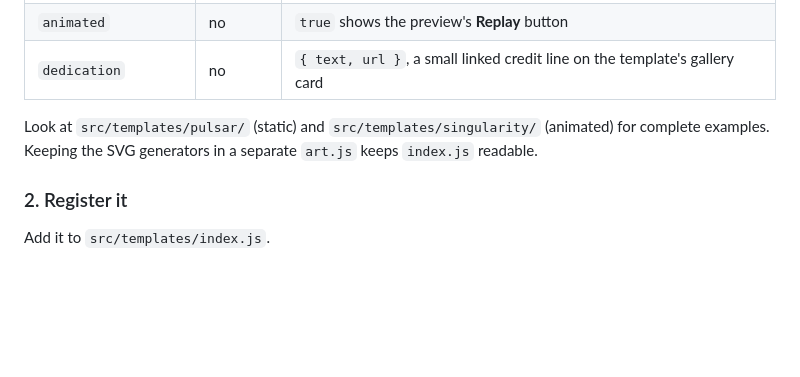
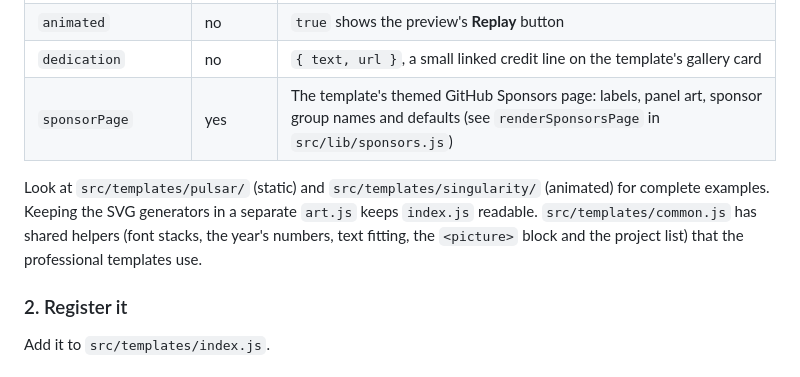
Before and after one commit to Dr-At0mic/README-Templates, a Markdown page: CONTRIBUTING.md, the part around the change. GitHub-like rendering; blank space fills up the shorter version.

```diff
--- a/CONTRIBUTING.md
+++ b/CONTRIBUTING.md
@@ -88,8 +88,9 @@ A template is a folder in `src/templates/` that turns a profile into a README pl
 | `fields` | no | Extra inputs for this template; values are stored in `profile.templateData[id]` |
 | `animated` | no | `true` shows the preview's **Replay** button |
 | `dedication` | no | `{ text, url }`, a small linked credit line on the template's gallery card |
+| `sponsorPage` | yes | The template's themed GitHub Sponsors page: labels, panel art, sponsor group names and defaults (see `renderSponsorsPage` in `src/lib/sponsors.js`) |
 
-Look at `src/templates/pulsar/` (static) and `src/templates/singularity/` (animated) for complete examples. Keeping the SVG generators in a separate `art.js` keeps `index.js` readable.
+Look at `src/templates/pulsar/` (static) and `src/templates/singularity/` (animated) for complete examples. Keeping the SVG generators in a separate `art.js` keeps `index.js` readable. `src/templates/common.js` has shared helpers (font stacks, the year's numbers, text fitting, the `<picture>` block and the project list) that the professional templates use.
 
 ### 2. Register it
 
```
Also changed, not shown: README.md (+16 -2 lines), assets/public/professional.png (added), 13 other files.
